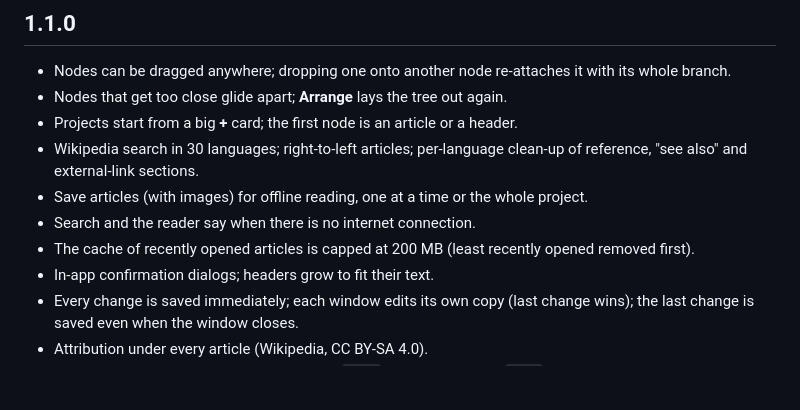
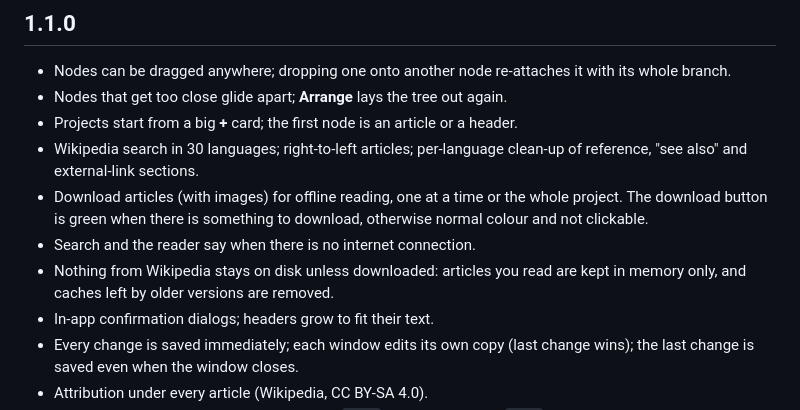
Before and after one commit to boraned/wikitree, a Markdown page: CHANGELOG.md, the part around the change. Drawn GitHub-style; blank space fills up the shorter version.

```diff
--- a/CHANGELOG.md
+++ b/CHANGELOG.md
@@ -7,9 +7,11 @@
 - Projects start from a big **+** card; the first node is an article or a header.
 - Wikipedia search in 30 languages; right-to-left articles; per-language clean-up of reference,
   "see also" and external-link sections.
-- Save articles (with images) for offline reading, one at a time or the whole project.
+- Download articles (with images) for offline reading, one at a time or the whole project. The download
+  button is green when there is something to download, otherwise normal colour and not clickable.
 - Search and the reader say when there is no internet connection.
-- The cache of recently opened articles is capped at 200 MB (least recently opened removed first).
+- Nothing from Wikipedia stays on disk unless downloaded: articles you read are kept in memory only, and
+  caches left by older versions are removed.
 - In-app confirmation dialogs; headers grow to fit their text.
 - Every change is saved immediately; each window edits its own copy (last change wins);
   the last change is saved even when the window closes.
```
Also changed, not shown: README.md (+15 -8 lines), docs/screenshots/picker.png, docs/screenshots/reader.png, docs/screenshots/tree.png, 15 other files.
